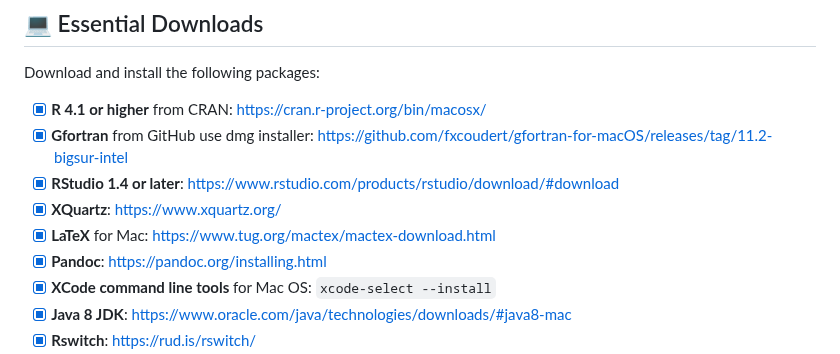
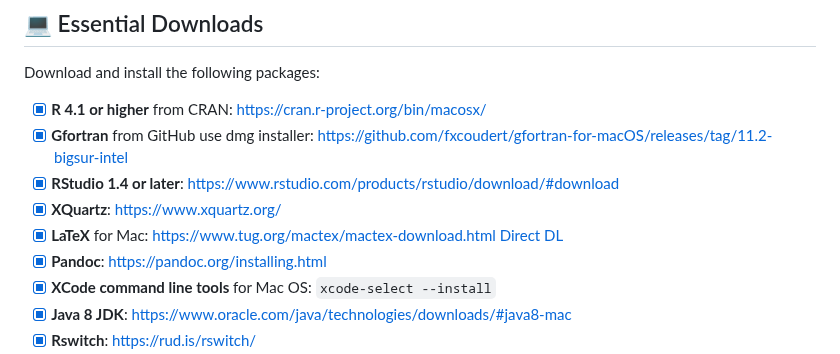
Before and after one commit to NYU-Molecular-Pathology/Methylation, a Markdown page: README.md, the part around the change. Drawn GitHub-style.

```diff
--- a/README.md
+++ b/README.md
@@ -25,7 +25,7 @@ Download and install the following packages:<br>
 - [X] **Gfortran** from GitHub use dmg installer: https://github.com/fxcoudert/gfortran-for-macOS/releases/tag/11.2-bigsur-intel <br />
 - [X] **RStudio 1.4 or later**: https://www.rstudio.com/products/rstudio/download/#download<br />
 - [X] **XQuartz**: https://www.xquartz.org/<br />
-- [X] **LaTeX** for Mac: https://www.tug.org/mactex/mactex-download.html<br />
+- [X] **LaTeX** for Mac: https://www.tug.org/mactex/mactex-download.html [Direct DL](https://mirror.ctan.org/systems/mac/mactex/MacTeX.pkg)<br />
 - [X] **Pandoc**: https://pandoc.org/installing.html<br />
 - [X] **XCode command line tools** for Mac OS: `xcode-select --install`<br>
 - [X] **Java 8 JDK**: https://www.oracle.com/java/technologies/downloads/#java8-mac
```
